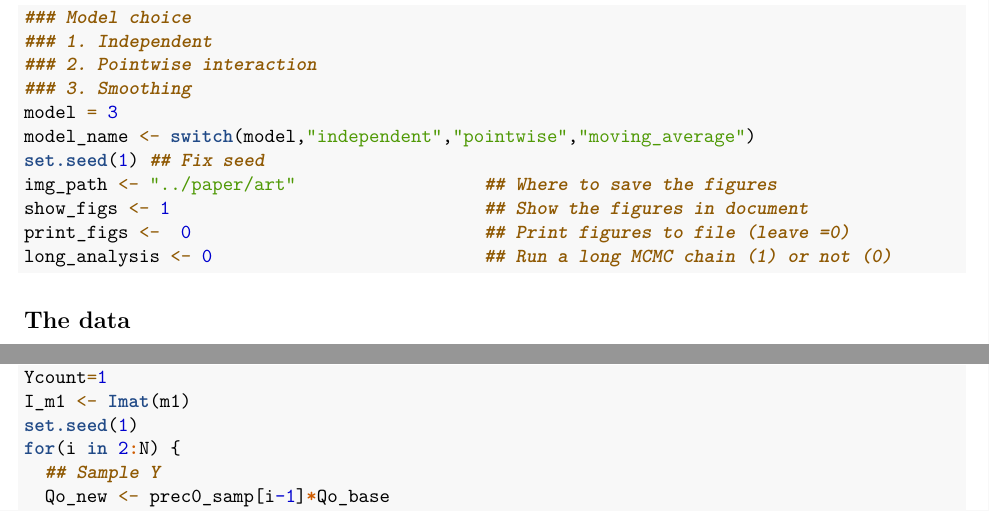
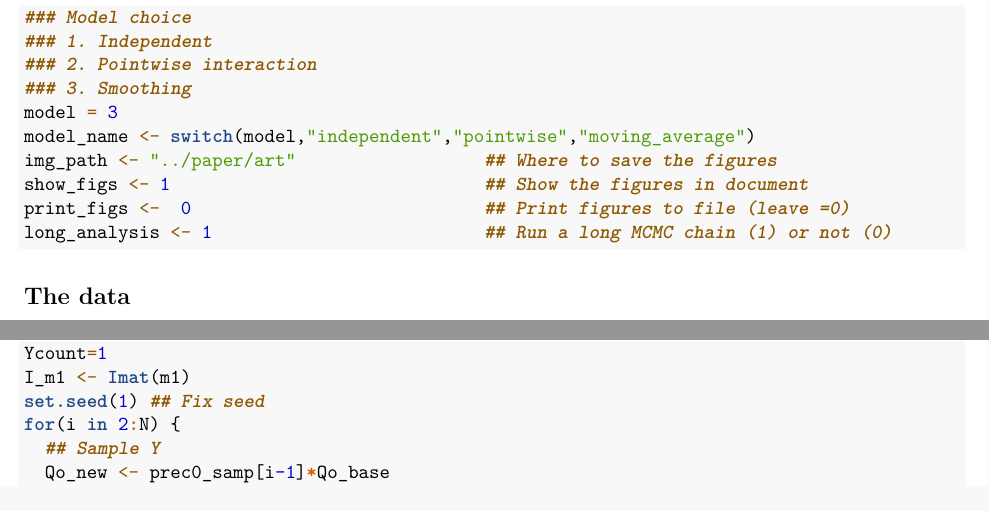
Before and after one commit to andrewzm/bicon, an R Markdown document (vignettes/min_max_T.Rmd): two parts of pages 2 and 8 of 17, joined at a grey line, cut so that both start at the same text. Rendered offline with R 4.5, knitr and Pandoc, then LaTeX, with nearby package versions; some code elsewhere in the file could not run offline.

Commit message:
Added readme and modified to do long trial run

````diff
--- a/vignettes/min_max_T.Rmd
+++ b/vignettes/min_max_T.Rmd
@@ -107,11 +107,10 @@ The first thing we need to do is specify which model we are going to analyse. Si
 ### 3. Smoothing
 model = 3
 model_name <- switch(model,"independent","pointwise","moving_average")
-set.seed(1) ## Fix seed
 img_path <- "../paper/art"                  ## Where to save the figures
 show_figs <- 1                              ## Show the figures in document
 print_figs <-  0                            ## Print figures to file (leave =0)
-long_analysis <- 0                          ## Run a long MCMC chain (1) or not (0)
+long_analysis <- 1                          ## Run a long MCMC chain (1) or not (0)
 ```
 
 ## The data
@@ -375,7 +374,7 @@ We do not discuss the algorithm below in detail, as it simply carries out the up
 ```{r,message=F}
 Ycount=1
 I_m1 <- Imat(m1)
-set.seed(1)
+set.seed(1) ## Fix seed
 for(i in 2:N) {
   ## Sample Y
   Qo_new <- prec0_samp[i-1]*Qo_base
````
Also changed, not shown: README.md, vignettes/min_max_T.Rmd (1 more changed lines).
